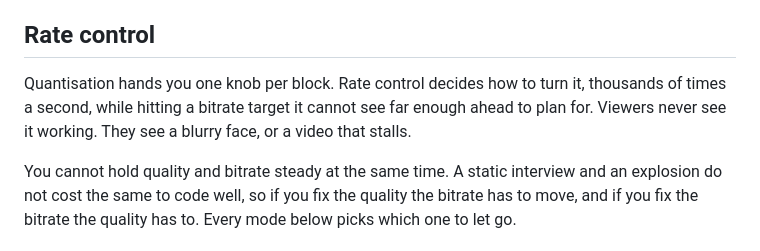
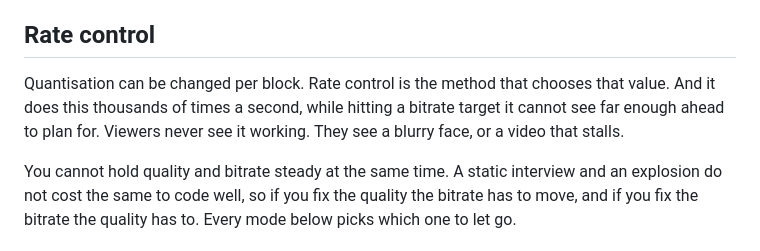
Before and after one commit to terranvigil/next264, a Markdown page: site/encoding.md, the part around the change. Rendered like a GitHub page.

Commit message:
encoding: give the scale of rate control its own sentence

```diff
--- a/site/encoding.md
+++ b/site/encoding.md
@@ -247,10 +247,10 @@ shifts with what is coming next.</li>
 
 ## Rate control
 
-Quantisation hands you one knob per block. Rate control decides how to turn it,
-thousands of times a second, while hitting a bitrate target it cannot see far
-enough ahead to plan for. Viewers never see it working. They see a blurry face,
-or a video that stalls.
+Quantisation can be changed per block. Rate control is the method that chooses
+that value. And it does this thousands of times a second, while hitting a
+bitrate target it cannot see far enough ahead to plan for. Viewers never see it
+working. They see a blurry face, or a video that stalls.
 
 You cannot hold quality and bitrate steady at the same time. A static
 interview and an explosion do not cost the same to code well, so if you fix the
```
